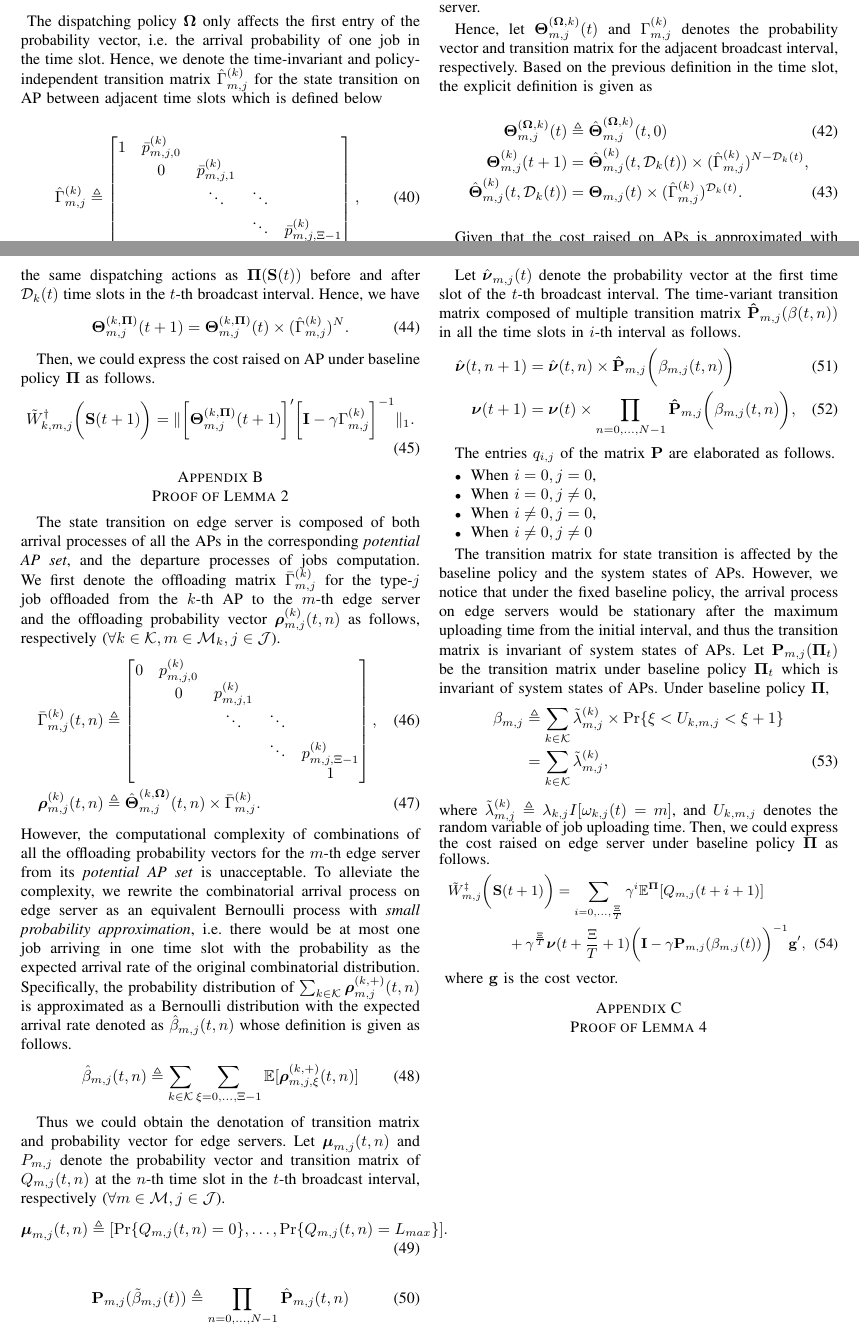
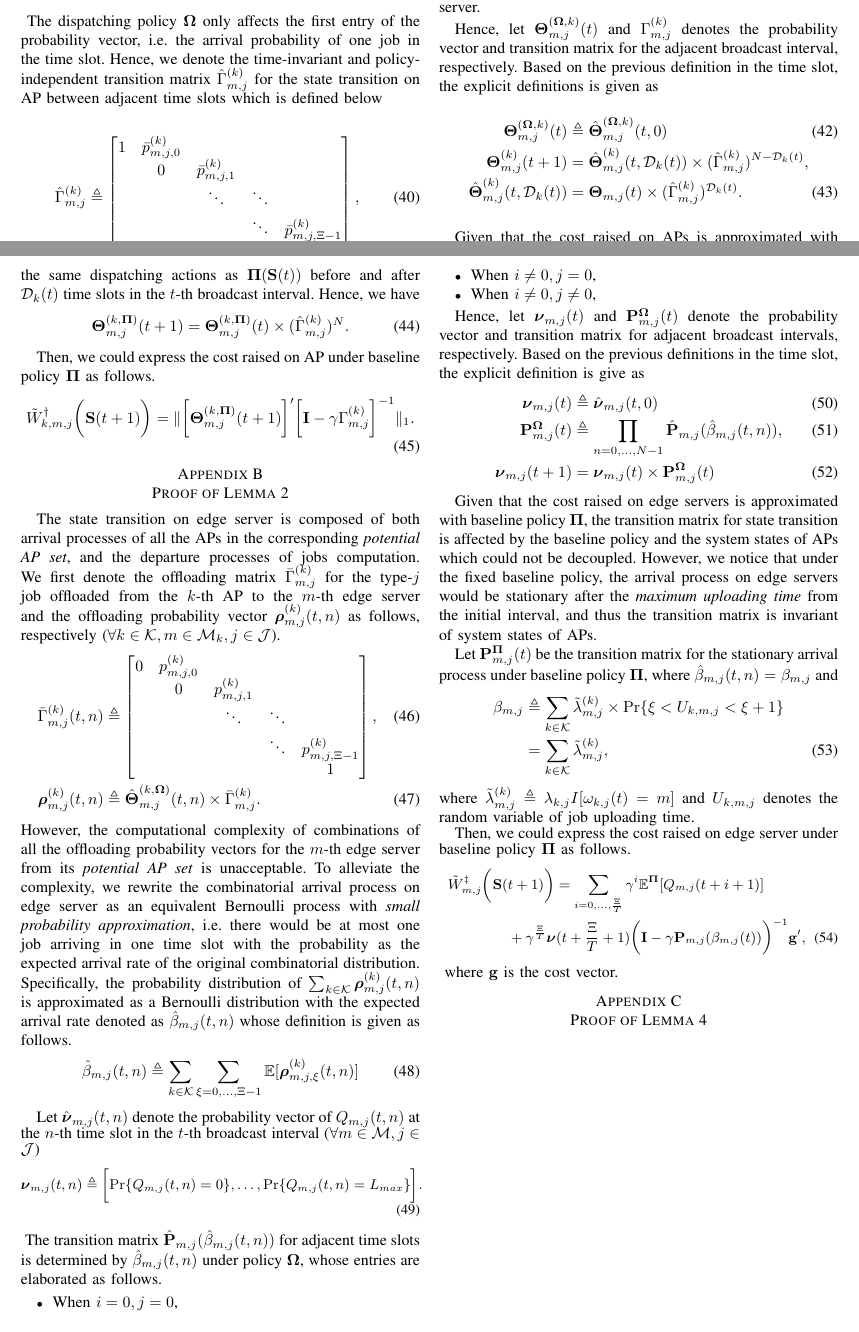
Before and after one commit to iamhyc/my-latex-collection, a LaTeX paper (main.tex, which reads src/99-appendix.tex): two parts of pages 9 and 10 of 10, joined at a grey line, cut so that both start at the same text. Compiled offline with pdfLaTeX.

Commit message:
temp 1620

```diff
--- a/src/99-appendix.tex
+++ b/src/99-appendix.tex
@@ -43,7 +43,7 @@ denotes the probability of job offloading to the $m$-th edge server.
 % And we note that $\theta^{(k)}_{m,j,0}(t,n)$ is purely determined by the arrival process and dispatching policy of the $j$-th type of job on the $k$-th AP, i.e. $\theta^{(k)}_{m,j,0}(t,n) = \lambda_{k,j} I[\omega_{k,j}(t) = m]$.
 
 Hence, let $\vecG{\Theta}^{(\Policy, k)}_{m,j}(t)$ and $\Gamma^{(k)}_{m,j}$ denotes the probability vector and transition matrix for the adjacent broadcast interval, respectively.
-Based on the previous definition in the time slot, the explicit definition is given as
+Based on the previous definition in the time slot, the explicit definitions is given as
 \begin{align}
     \vecG{\Theta}^{(\Policy, k)}_{m,j}(t) &\define \hat{\vecG{\Theta}}^{(\Policy, k)}_{m,j}(t,0)
     \\
@@ -93,51 +93,50 @@ We first denote the offloading matrix $\bar{\Gamma}^{(k)}_{m,j}$ for the type-$j
 \end{align}
 However, the computational complexity of combinations of all the offloading probability vectors for the $m$-th edge server from its \emph{potential AP set} is unacceptable.
 To alleviate the complexity, we rewrite the combinatorial arrival process on edge server as an equivalent Bernoulli process with \emph{small probability approximation}, i.e. there would be at most one job arriving in one time slot with the probability as the expected arrival rate of the original combinatorial distribution.
-Specifically, the probability distribution of $\sum_{k\in\apSet} \vecG{\rho}^{(k,+)}_{m,j}({t,n})$ is approximated as a Bernoulli distribution with the expected arrival rate denoted as $\hat{\beta}_{m,j}({t,n})$ whose definition is given as follows.
+Specifically, the probability distribution of $\sum_{k\in\apSet} \vecG{\rho}^{(k)}_{m,j}({t,n})$ is approximated as a Bernoulli distribution with the expected arrival rate denoted as $\hat{\beta}_{m,j}({t,n})$ whose definition is given as follows.
 \begin{align}
-    \hat{\beta}_{m,j}({t,n}) &\define \sum_{k\in\apSet} \sum_{\xi=0,\dots,\Xi-1} \mathbb{E}[\vecG{\rho}^{(k,+)}_{m,j,\xi}({t,n})]
+    \hat{\beta}_{m,j}({t,n}) &\define \sum_{k\in\apSet} \sum_{\xi=0,\dots,\Xi-1} \mathbb{E}[\vecG{\rho}^{(k)}_{m,j,\xi}({t,n})]
     \label{eqn_0}
 \end{align}
 
 %NOTE: transition matrix and vector for Edge Server
-Thus we could obtain the denotation of transition matrix and probability vector for edge servers.
-Let $\vecG{\mu}_{m,j}(t,n)$ and $P_{m,j}$ denote the probability vector and transition matrix of $Q_{m,j}(t,n)$ at the $n$-th time slot in the $t$-th broadcast interval, respectively ($\forall m\in\esSet, j\in\jSpace$).
+Let $\hat{\vecG{\nu}}_{m,j}(t,n)$ denote the probability vector of $Q_{m,j}(t,n)$ at the $n$-th time slot in the $t$-th broadcast interval ($\forall m\in\esSet, j\in\jSpace$)
+{\small
 \begin{align}
-    \vecG{\mu}_{m,j}(t,n) \define [\Pr\{Q_{m,j}(t,n)=0\}, \dots, \Pr\{Q_{m,j}(t,n)=L_{max}\}].
+    \vecG{\nu}_{m,j}(t,n) \define \Bracket{
+        \Pr\{Q_{m,j}(t,n)=0\}, \dots, \Pr\{Q_{m,j}(t,n)=L_{max}\}
+    }.
 \end{align}
-
-\begin{align}
-    \mat{P}_{m,j}(\tilde{\beta}_{m,j}(t)) \define \prod_{n=0,\dots,N-1} \hat{\mat{P}}_{m,j}(t,n)
-\end{align}
-
-Let $\hat{\vecG{\nu}}_{m,j}(t)$ denote the probability vector at the first time slot of the $t$-th broadcast interval.
-The time-variant transition matrix composed of multiple transition matrix $\mat{\hat{P}}_{m,j}(\beta({t,n}))$ in all the time slots in $i$-th interval as follows.
-\begin{align}
-    \hat{\vecG{\nu}}({t,n+1}) &= \hat{\vecG{\nu}}({t,n}) \times \mat{\hat{P}}_{m,j}\Paren{\beta_{m,j}({t,n})}
-    % \label{eqn_3}
-    \\
-    \vecG{\nu}(t+1) &= \vecG{\nu}(t) \times \prod_{n=0,\dots,N-1} \mat{\hat{P}}_{m,j}\Paren{\beta_{m,j}({t,n})},
-    \label{eqn_4}
-\end{align}
-
-The entries $q_{i,j}$ of the matrix $\mat{P}$ are elaborated as follows.
+}
+The transition matrix $\hat{\mat{P}}_{m,j}(\hat{\beta}_{m,j}(t,n))$ for adjacent time slots is determined by $\hat{\beta}_{m,j}(t,n)$ under policy $\Policy$, whose entries are elaborated as follows.
 \begin{itemize}
     \item When $i=0,j=0$,
     \item When $i=0, j\neq0$,
     \item When $i\neq 0, j=0$,
-    \item When $i\neq 0, j\neq 0$
+    \item When $i\neq 0, j\neq 0$,
 \end{itemize}
 
-The transition matrix for state transition is affected by the baseline policy and the system states of APs.
-However, we notice that under the fixed baseline policy, the arrival process on edge servers would be stationary after the maximum uploading time from the initial interval, and thus the transition matrix is invariant of system states of APs.
-Let $\mat{P}_{m,j}(\Baseline_{t})$ be the transition matrix under baseline policy $\Baseline_{t}$ which is invariant of system states of APs.
-Under baseline policy $\Baseline$,
+Hence, let $\vecG{\nu}_{m,j}(t)$ and $\mat{P}^{\Policy}_{m,j}(t)$ denote the probability vector and transition matrix for adjacent broadcast intervals, respectively.
+Based on the previous definitions in the time slot, the explicit definition is give as
+\begin{align}
+    \vecG{\nu}_{m,j}(t) &\define \hat{\vecG{\nu}}_{m,j}(t,0)
+    \\
+    \mat{P}^{\Policy}_{m,j}(t) &\define \prod_{n=0,\dots,N-1} \hat{\mat{P}}_{m,j}(\hat{\beta}_{m,j}(t,n)),
+    \\
+    \vecG{\nu}_{m,j}(t+1) &= \vecG{\nu}_{m,j}(t) \times \mat{P}^{\Policy}_{m,j}(t)
+\end{align}
+
+Given that the cost raised on edge servers is approximated with baseline policy $\Baseline$, the transition matrix for state transition is affected by the baseline policy and the system states of APs which could not be decoupled.
+However, we notice that under the fixed baseline policy, the arrival process on edge servers would be stationary after the \emph{maximum uploading time} from the initial interval, and thus the transition matrix is invariant of system states of APs.
+
+Let $\mat{P}^{\Baseline}_{m,j}(t)$ be the transition matrix for the stationary arrival process under baseline policy $\Baseline$, where $\hat{\beta}_{m,j}(t,n) = \beta_{m,j}$ and
 \begin{align}
     \beta_{m,j} &\define \sum_{k\in\apSet} \tilde{\lambda}^{(k)}_{m,j} \times \Pr\{ \xi<U_{k,m,j}<\xi+1 \}
     \nonumber\\
     &= \sum_{k\in\apSet} \tilde{\lambda}^{(k)}_{m,j},
 \end{align}
-where $\tilde{\lambda}^{(k)}_{m,j} \define \lambda_{k,j}I[\omega_{k,j}(t)=m]$, and $U_{k,m,j}$ denotes the random variable of job uploading time.
+where $\tilde{\lambda}^{(k)}_{m,j} \define \lambda_{k,j}I[\omega_{k,j}(t)=m]$ and $U_{k,m,j}$ denotes the random variable of job uploading time.
+
 Then, we could express the cost raised on edge server under baseline policy $\Baseline$ as follows.
 {\small
 \begin{align}
```
